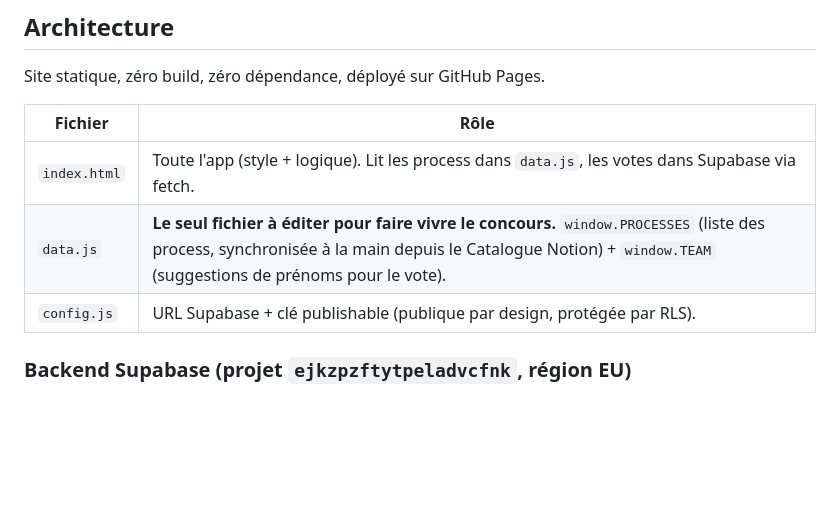
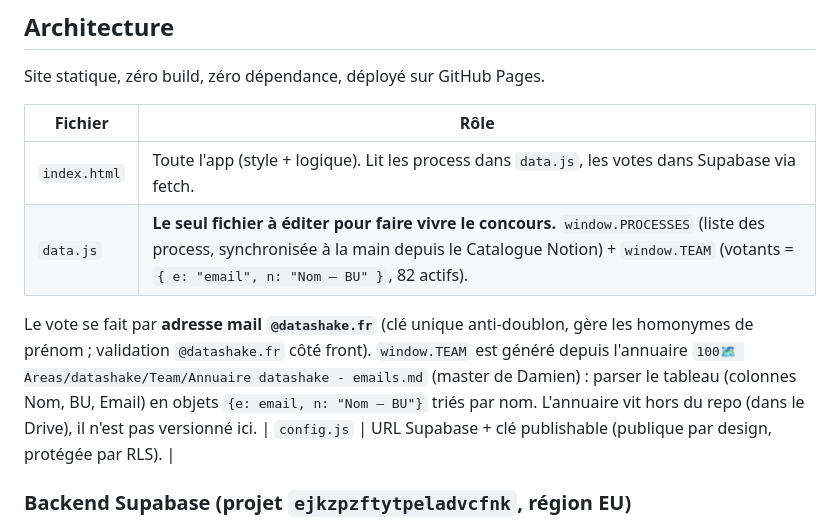
Before and after one commit to analytics-ds/concours-ia-datashake, a Markdown page: CLAUDE.md, the part around the change. Rendered like a GitHub page; blank space fills up the shorter version.

Commit message:
Doc : vote par email + annuaire dans Areas/datashake/Team

```diff
--- a/CLAUDE.md
+++ b/CLAUDE.md
@@ -18,7 +18,9 @@ Site statique, zéro build, zéro dépendance, déployé sur GitHub Pages.
 | Fichier | Rôle |
 |---|---|
 | `index.html` | Toute l'app (style + logique). Lit les process dans `data.js`, les votes dans Supabase via fetch. |
-| `data.js` | **Le seul fichier à éditer pour faire vivre le concours.** `window.PROCESSES` (liste des process, synchronisée à la main depuis le Catalogue Notion) + `window.TEAM` (suggestions de prénoms pour le vote). |
+| `data.js` | **Le seul fichier à éditer pour faire vivre le concours.** `window.PROCESSES` (liste des process, synchronisée à la main depuis le Catalogue Notion) + `window.TEAM` (votants = `{ e: "email", n: "Nom — BU" }`, 82 actifs). |
+
+Le vote se fait par **adresse mail `@datashake.fr`** (clé unique anti-doublon, gère les homonymes de prénom ; validation `@datashake.fr` côté front). `window.TEAM` est généré depuis l'annuaire `100🗺️ Areas/datashake/Team/Annuaire datashake - emails.md` (master de Damien) : parser le tableau (colonnes Nom, BU, Email) en objets `{e: email, n: "Nom — BU"}` triés par nom. L'annuaire vit hors du repo (dans le Drive), il n'est pas versionné ici.
 | `config.js` | URL Supabase + clé publishable (publique par design, protégée par RLS). |
 
 ### Backend Supabase (projet `ejkzpzftytpeladvcfnk`, région EU)
```
